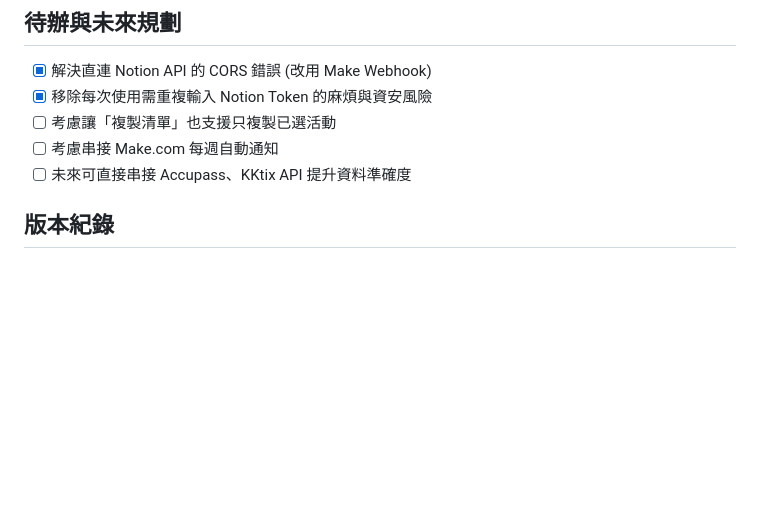
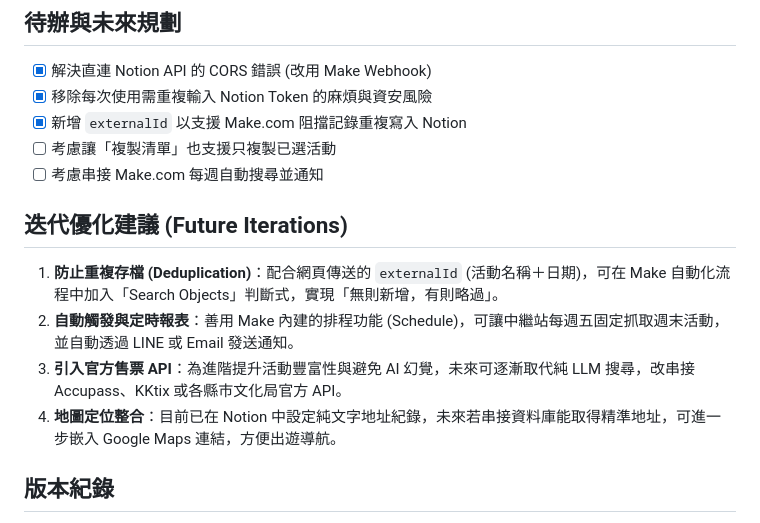
Before and after one commit to 0xImwhatIm/family-activity-finder, a Markdown page: README.md, the part around the change. Drawn GitHub-style; blank space fills up the shorter version.

Commit message:
docs: add future iteration recommendations to README

```diff
--- a/README.md
+++ b/README.md
@@ -53,9 +53,15 @@
 ## 待辦與未來規劃
 - [x] 解決直連 Notion API 的 CORS 錯誤 (改用 Make Webhook)
 - [x] 移除每次使用需重複輸入 Notion Token 的麻煩與資安風險
+- [x] 新增 `externalId` 以支援 Make.com 阻擋記錄重複寫入 Notion
 - [ ] 考慮讓「複製清單」也支援只複製已選活動
-- [ ] 考慮串接 Make.com 每週自動通知
-- [ ] 未來可直接串接 Accupass、KKtix API 提升資料準確度
+- [ ] 考慮串接 Make.com 每週自動搜尋並通知
+
+## 迭代優化建議 (Future Iterations)
+1. **防止重複存檔 (Deduplication)**：配合網頁傳送的 `externalId` (活動名稱＋日期)，可在 Make 自動化流程中加入「Search Objects」判斷式，實現「無則新增，有則略過」。
+2. **自動觸發與定時報表**：善用 Make 內建的排程功能 (Schedule)，可讓中繼站每週五固定抓取週末活動，並自動透過 LINE 或 Email 發送通知。
+3. **引入官方售票 API**：為進階提升活動豐富性與避免 AI 幻覺，未來可逐漸取代純 LLM 搜尋，改串接 Accupass、KKtix 或各縣市文化局官方 API。
+4. **地圖定位整合**：目前已在 Notion 中設定純文字地址紀錄，未來若串接資料庫能取得精準地址，可進一步嵌入 Google Maps 連結，方便出遊導航。
 
 ## 版本紀錄
 - v1.0｜2026-04 — 初版，使用 Anthropic API
```
